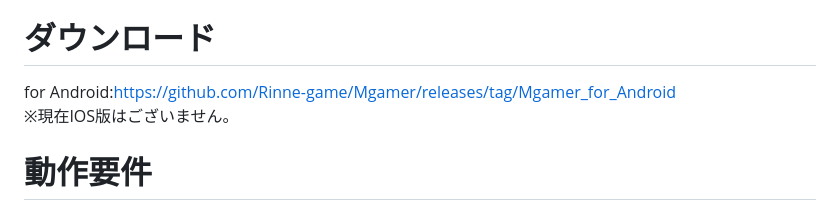
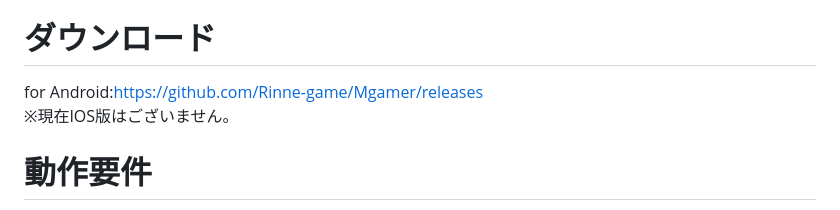
Before and after one commit to Rinne-game/Mgamer, a Markdown page: README.md, the part around the change. Drawn GitHub-style.

```diff
--- a/README.md
+++ b/README.md
@@ -1,7 +1,7 @@
 # Mgamer
 スマートフォン/タブレット端末向け自作音ゲー、Mgamer(ミューゲーマー)です。
 # ダウンロード
-for Android:https://github.com/Rinne-game/Mgamer/releases/tag/Mgamer_for_Android
+for Android:https://github.com/Rinne-game/Mgamer/releases
 ※現在IOS版はございません。
 # 動作要件
 動作保証端末
```
